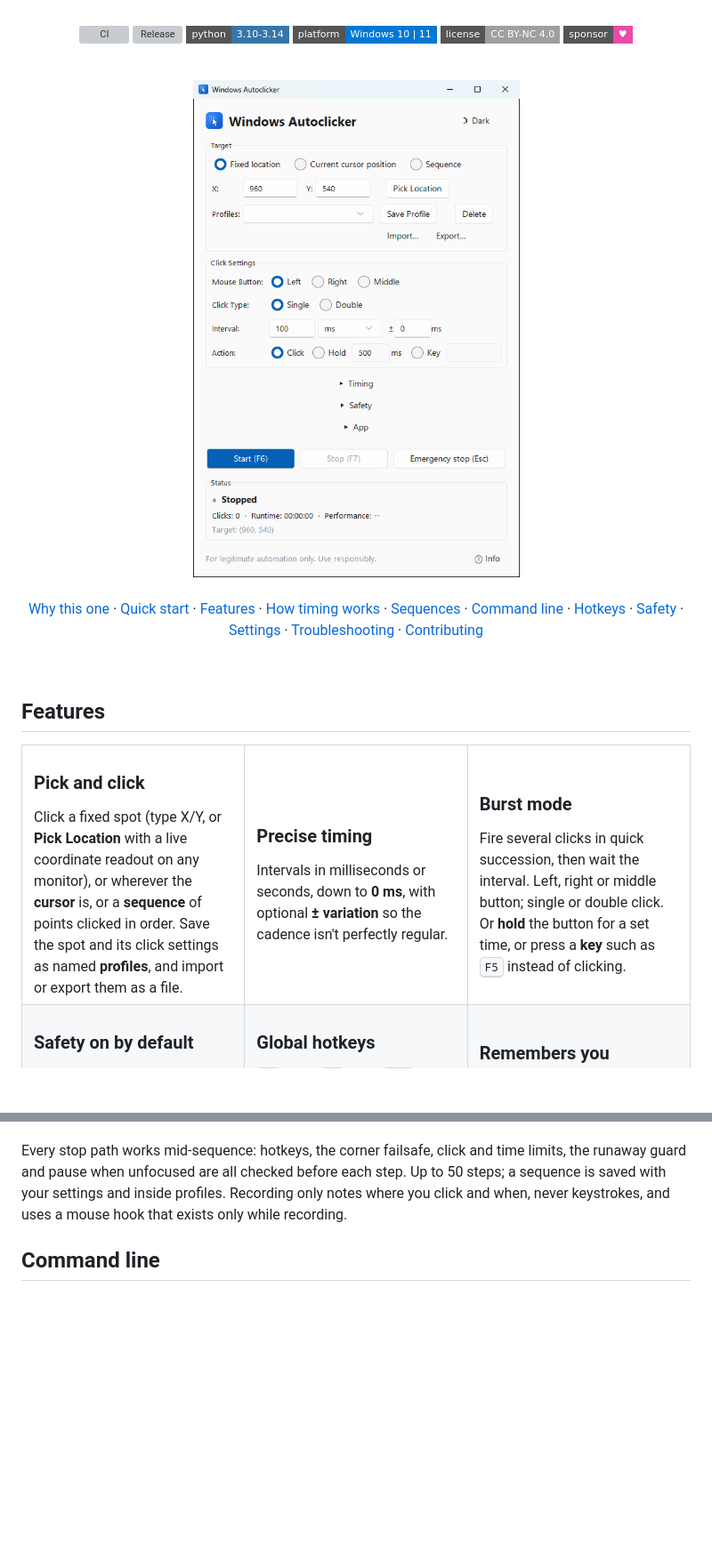
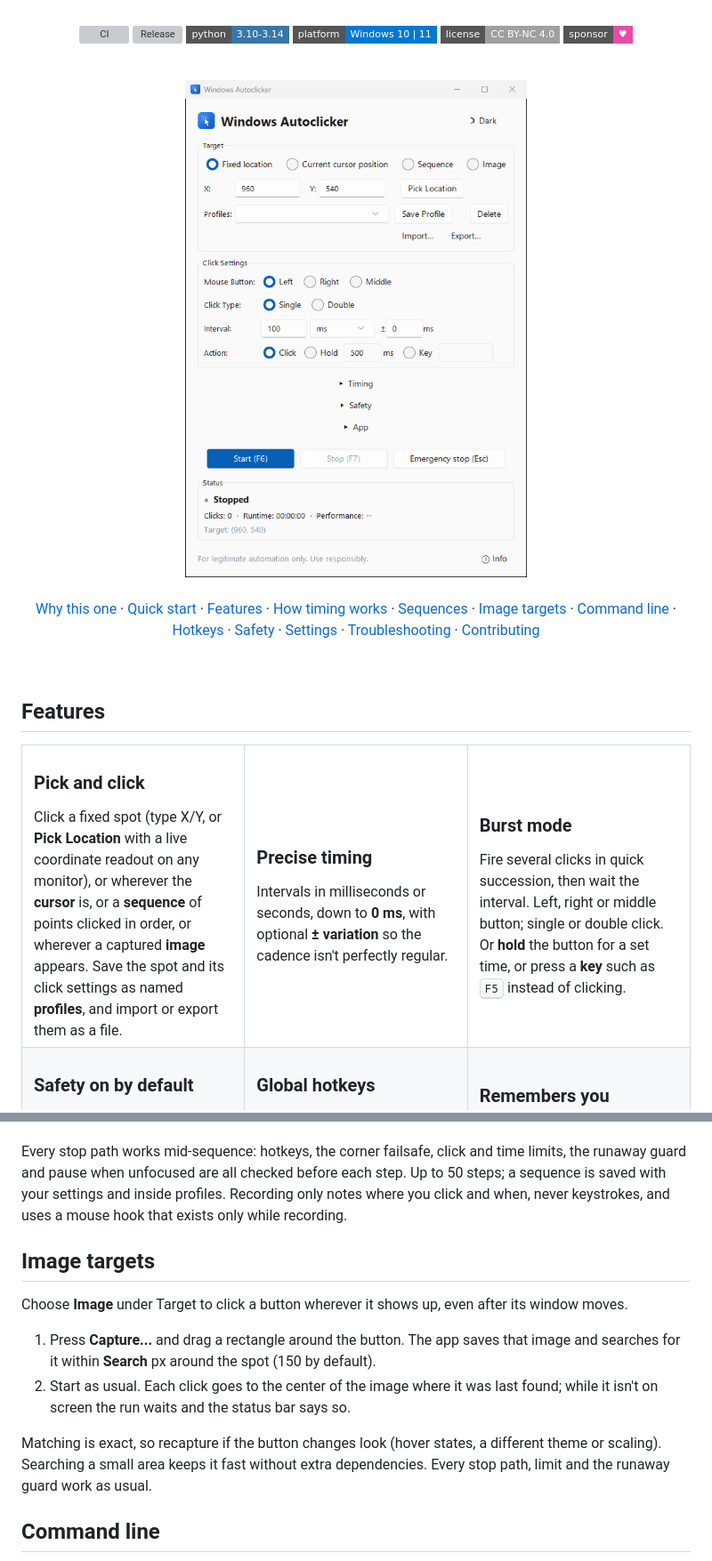
Before and after one commit to TMHSDigital/autoclicker, a Markdown page: README.md, 2 parts joined by grey strips. Shown at 89% size. Rendered like a GitHub page; pictures changed too: docs/images/screenshot-light.png; badges without logos; blank space fills up the shorter version; grey boxes are pictures that could not be loaded.

```diff
--- a/README.md
+++ b/README.md
@@ -41,6 +41,7 @@ built around safety stops that are on by default.
 [Features](#features) ·
 [How timing works](#how-timing-works) ·
 [Sequences](#sequences) ·
+[Image targets](#image-targets) ·
 [Command line](#command-line) ·
 [Hotkeys](#hotkeys) ·
 [Safety](#safety) ·
@@ -58,7 +59,7 @@ built around safety stops that are on by default.
   <tr>
     <td width="33%" valign="top">
       <h3>Pick and click</h3>
-      Click a fixed spot (type X/Y, or <b>Pick Location</b> with a live coordinate readout on any monitor), or wherever the <b>cursor</b> is, or a <b>sequence</b> of points clicked in order. Save the spot and its click settings as named <b>profiles</b>, and import or export them as a file.
+      Click a fixed spot (type X/Y, or <b>Pick Location</b> with a live coordinate readout on any monitor), or wherever the <b>cursor</b> is, or a <b>sequence</b> of points clicked in order, or wherever a captured <b>image</b> appears. Save the spot and its click settings as named <b>profiles</b>, and import or export them as a file.
     </td>
     <td width="33%" valign="top">
       <h3>Precise timing</h3>
@@ -171,6 +172,15 @@ Choose **Sequence** under Target to click several points in order, for example *
 
 Every stop path works mid-sequence: hotkeys, the corner failsafe, click and time limits, the runaway guard and pause when unfocused are all checked before each step. Up to 50 steps; a sequence is saved with your settings and inside profiles. Recording only notes where you click and when, never keystrokes, and uses a mouse hook that exists only while recording.
 
+## Image targets
+
+Choose **Image** under Target to click a button wherever it shows up, even after its window moves.
+
+1. Press **Capture...** and drag a rectangle around the button. The app saves that image and searches for it within **Search** px around the spot (150 by default).
+2. Start as usual. Each click goes to the center of the image where it was last found; while it isn't on screen the run waits and the status bar says so.
+
+Matching is exact, so recapture if the button changes look (hover states, a different theme or scaling). Searching a small area keeps it fast without extra dependencies. Every stop path, limit and the runaway guard work as usual.
+
 ## Command line
 
 Flags override your saved settings for one launch: they fill in the window, and `--start` presses Start for you (with the usual countdown). Handy for desktop shortcuts, Task Scheduler or a macro pad.
```
Also changed, not shown: other parts of README.md (+3 -1 lines), CHANGELOG.md (+8 -0 lines), docs/images/screenshot-dark.png, docs/images/social-preview.png, 15 other files.
